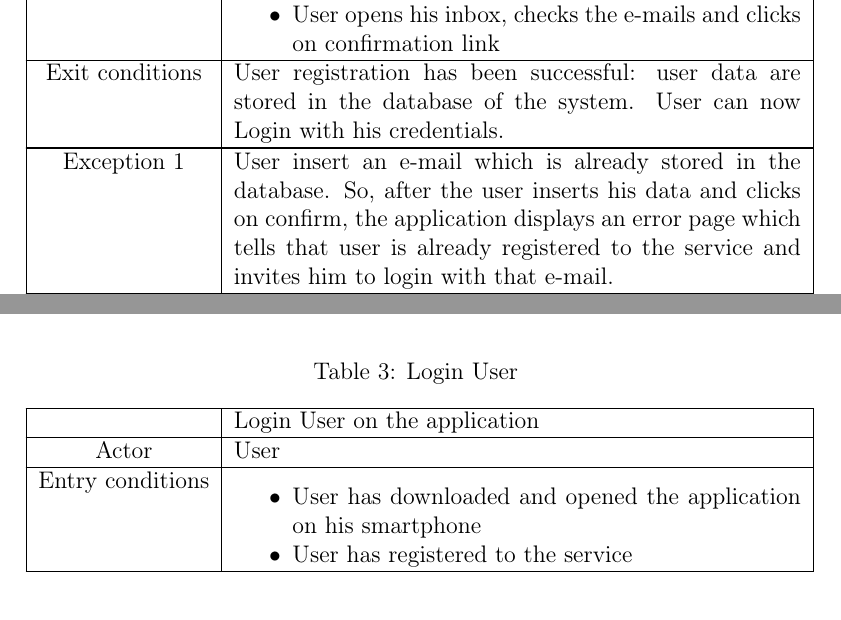
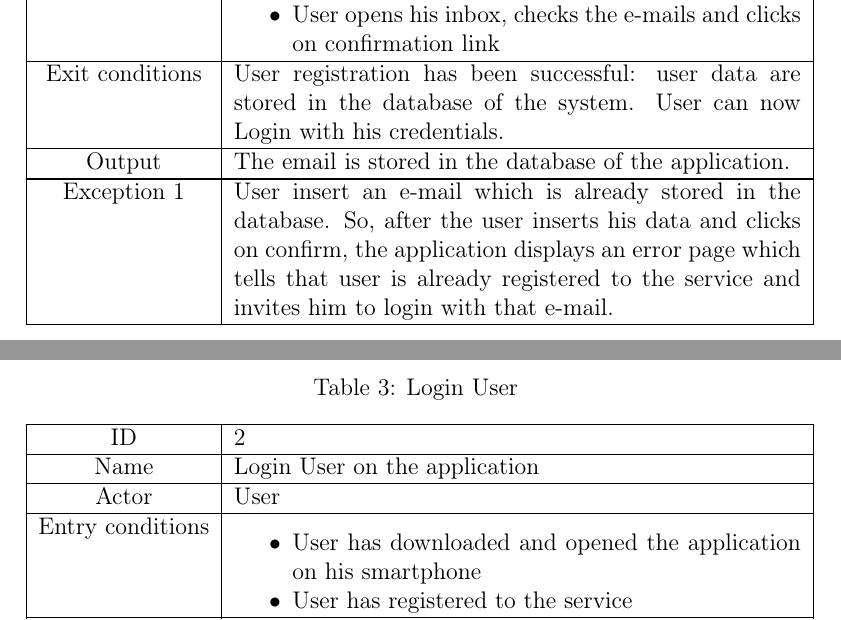
Before and after one commit to PiroX4256/SE2-Piemonti-Pirovano-Sonnino, a LaTeX document (RASD/rasd.tex): two parts of pages 28 and 29 of 63 before the commit and two parts of pages 28 and 30 of 63 after it, joined at a grey line, cut so that both start at the same text. Compiled offline with pdfLaTeX.

Commit message:
feat: start mockups

```diff
--- a/RASD/rasd.tex
+++ b/RASD/rasd.tex
@@ -453,7 +457,8 @@ A full-time student at Politecnico di Milano decided to stay in his apartment in
         \item User opens his inbox, checks the e-mails and clicks on confirmation link
     \end{itemize}                                                                                                                                                                                                                                             \\
     \hline
-    Exit conditions  & User registration has been successful: user data are stored in the database of the system. User can now Login with his credentials.                                                                                                                                    \\
+    Exit conditions  & User registration has been successful: user data are stored in the database of the system. User can now Login with his credentials.                                                                                                                                    \\ \hline
+    Output           & The email is stored in the database of the application.                                                                                                                                                                                                                \\
     \hline
     \hline
     Exception 1      & User insert an e-mail which is already stored in the database. So, after the user inserts his data and clicks on confirm, the application displays an error page which tells that user is already registered to the service and invites him to login with that e-mail. \\
@@ -470,9 +475,9 @@ A full-time student at Politecnico di Milano decided to stay in his apartment in
 \end{figure}
 \newpage
 \begin{longtable}{|c| p{10cm}|}
-    \caption{Login User}                                                                                                                                                                             \\
+    \caption{Login User}                                                                                                                                                                             \\ \hline ID & 2                                                                                                                                                                         \\
     \hline
-                     & Login User on the application                                                                                                                                                 \\
+    Name             & Login User on the application                                                                                                                                                 \\
     \hline
     Actor            & User                                                                                                                                                                          \\
     \hline
```
Also changed, not shown: RASD/assets/calendar.png (added), RASD/assets/calendar_data.png (added), RASD/assets/calendar_day.png (added), RASD/assets/google_icon.png (added), RASD/assets/qr_code.png (added), RASD/assets/qr_code_scanning.png (added), RASD/rasd.tex (8 more changed lines), 3 other files.
